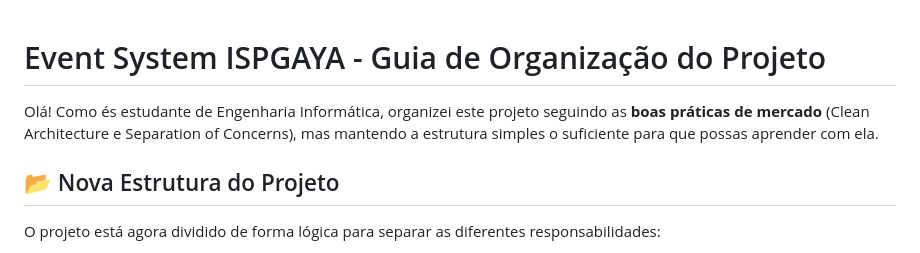
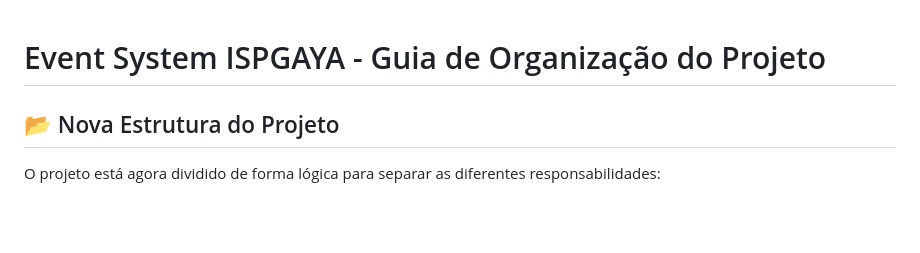
Before and after one commit to Fevereiro2/eventSystem-Ispgaya, a Markdown page: README.md, the part around the change. Rendered like a GitHub page; blank space fills up the shorter version.

```diff
--- a/README.md
+++ b/README.md
@@ -1,6 +1,4 @@
 # Event System ISPGAYA - Guia de Organização do Projeto
-
-Olá! Como és estudante de Engenharia Informática, organizei este projeto seguindo as **boas práticas de mercado** (Clean Architecture e Separation of Concerns), mas mantendo a estrutura simples o suficiente para que possas aprender com ela.
 
 ## 📂 Nova Estrutura do Projeto
 
```
